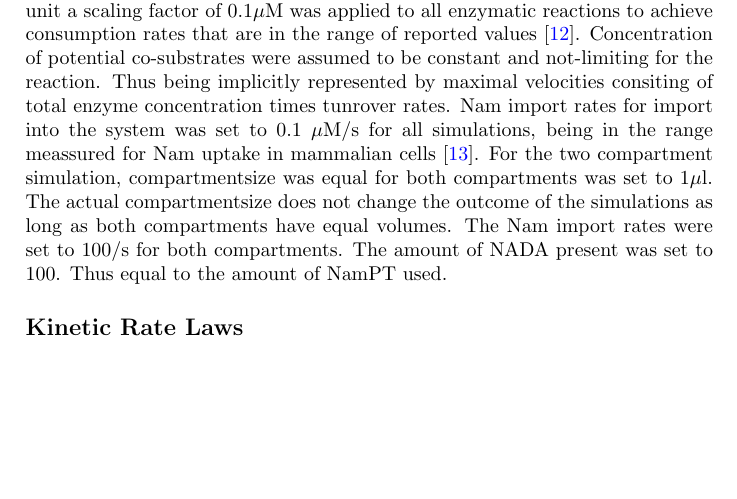
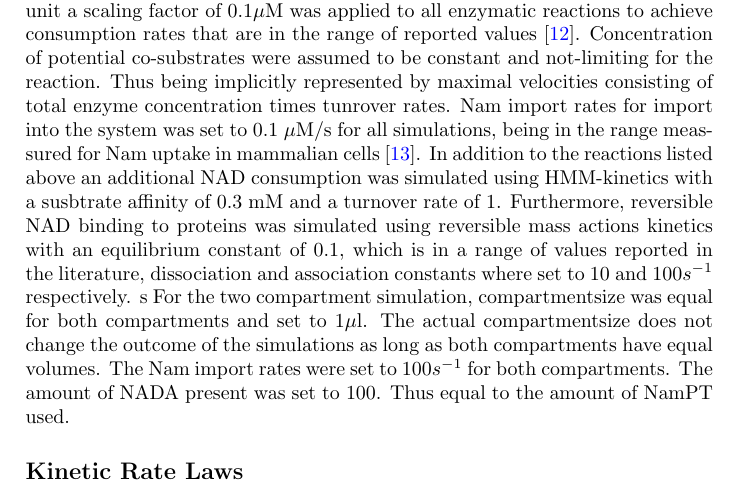
Before and after one commit to MathiasZiegler/literature, a LaTeX document (supplements/KineticsTable/kinetics_table.tex): part of page 2 of 3 before the commit and part of page 2 of 4 after it, cut so that both start at the same text, the shorter picture padded with empty space. Compiled offline with pdfLaTeX.

Commit message:
Discussion under  revision, preparing models for submission. Both tasks not yet finished

```diff
--- a/supplements/KineticsTable/kinetics_table.tex
+++ b/supplements/KineticsTable/kinetics_table.tex
@@ -114,7 +114,9 @@ NamPT & \href{http://www.chem.qmul.ac.uk/iubmb/enzyme/EC6/3/5/1.html}{6.3.5.1}
 \end{longtable}
 
 \subsection*{Amount of enzymes and import rates}
-The total enzyme concentration was set to 10 times the scaling factor, for all enzymes except NamPT and NMNAT, for which the concentration was set to 100 times the scaling factor. As enzyme concentrations here have an arbitrary unit a scaling factor of 0.1$\mu$M  was applied to all enzymatic reactions to achieve consumption rates that are in the range of reported values  \cite{Liu2018}. Concentration of potential co-substrates were assumed to be constant and not-limiting for the reaction. Thus being implicitly represented by maximal velocities consiting of total enzyme concentration times tunrover rates. Nam import rates for import into the system was set to 0.1 $\mu$M/s for all simulations, being in the range meassured for Nam uptake in mammalian cells \cite{Namuptake}. For the two compartment simulation, compartmentsize was equal for both compartments was set to 1$\mu$l. The actual compartmentsize does not change the outcome of the simulations as long as both compartments have equal volumes. The Nam import rates were set to 100/s for both compartments. The amount of NADA present was set to 100. Thus equal to the amount of NamPT used.
+The total enzyme concentration was set to 10 times the scaling factor, for all enzymes except NamPT and NMNAT, for which the concentration was set to 100 times the scaling factor. As enzyme concentrations here have an arbitrary unit a scaling factor of 0.1$\mu$M  was applied to all enzymatic reactions to achieve consumption rates that are in the range of reported values  \cite{Liu2018}. Concentration of potential co-substrates were assumed to be constant and not-limiting for the reaction. Thus being implicitly represented by maximal velocities consisting of total enzyme concentration times tunrover rates. Nam import rates for import into the system was set to 0.1 $\mu$M/s for all simulations, being in the range meassured for Nam uptake in mammalian cells \cite{Namuptake}. In addition to the reactions listed above an additional NAD consumption was simulated using HMM-kinetics with a susbtrate affinity of 0.3 mM and a turnover rate of 1. Furthermore, reversible NAD binding to proteins was simulated using reversible mass actions kinetics with an equilibrium constant of 0.1, which is in a range of values reported in the literature, dissociation and association constants where set to 10 and 100$s^{-1}$ respectively.
+s
+For the two compartment simulation, compartmentsize was equal for both compartments and set to 1$\mu$l. The actual compartmentsize does not change the outcome of the simulations as long as both compartments have equal volumes. The Nam import rates were set to 100$s^{-1}$ for both compartments. The amount of NADA present was set to 100. Thus equal to the amount of NamPT used.
 
 \subsection*{Kinetic Rate Laws}
 
```
Also changed, not shown: supplements/KineticsTable/kinetics_table.pdf, 4 other files.
